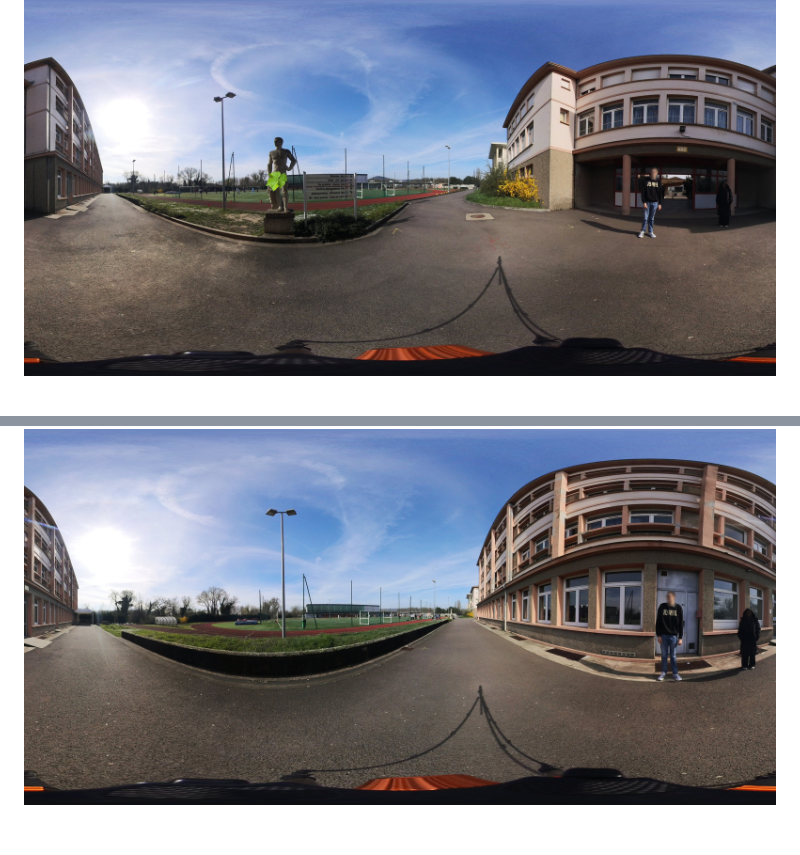
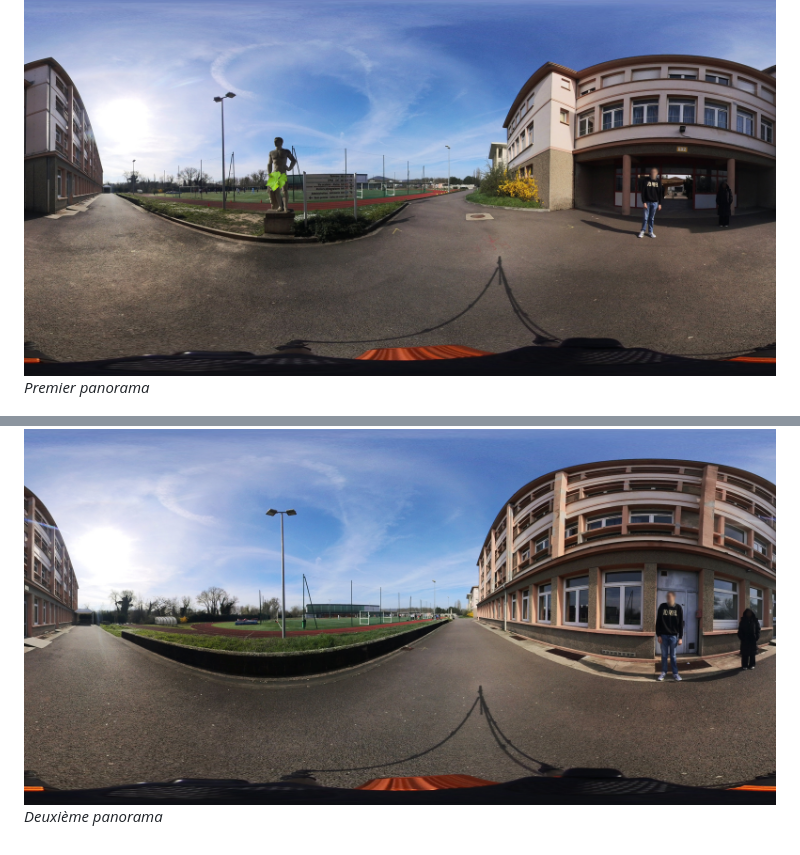
Before and after one commit to solxnnxx/VR-Markdown-1, a Markdown page: README.md, 2 parts joined by grey strips. Drawn GitHub-style.

```diff
--- a/README.md
+++ b/README.md
@@ -57,5 +57,7 @@ On ajuste a rajouter un dosier dans visual studio code puis un fichier sur meme
  ![alt text](<capture_ecran/Capture Visual Studio Code.png>)
 
 ![alt text](<images/Photo 360 1.jpg>)
+*Premier panorama*
 
 ![alt text](<images/Photo 360 2.jpg>)
+*Deuxième panorama*
```
